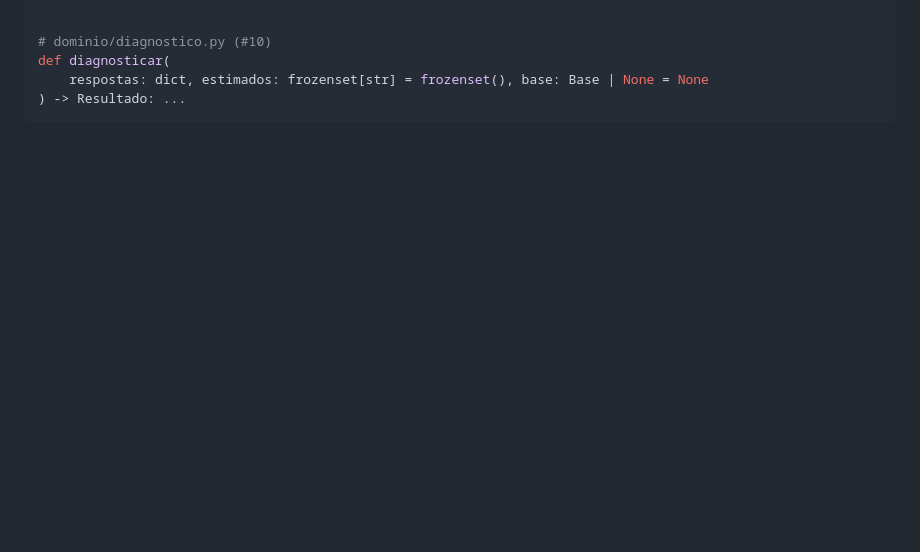
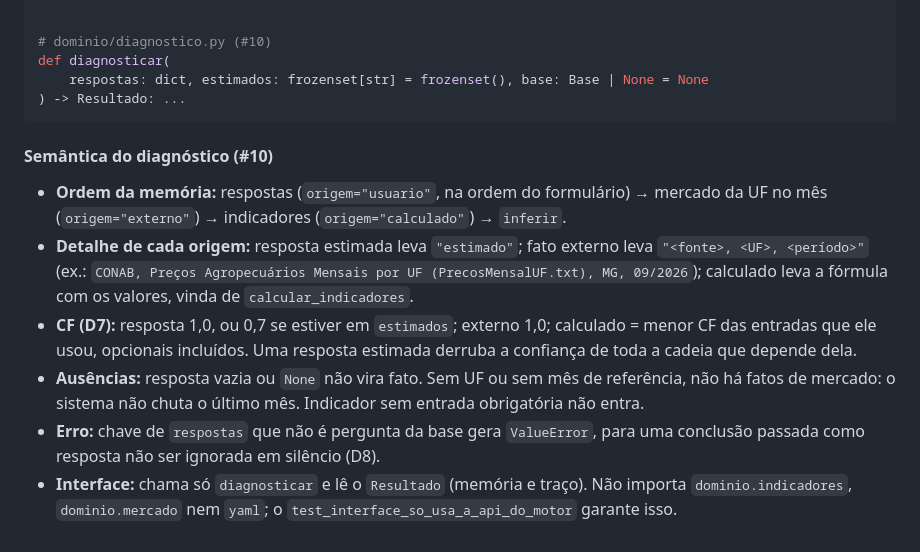
Before and after one commit to davigrossis/hackaton-rerum-2026, a Markdown page: docs/contratos.md, the part around the change. Rendered like a GitHub page; blank space fills up the shorter version.

Commit message:
docs: semântica do diagnóstico, testes e a #10 no processo com IA

````diff
--- a/docs/contratos.md
+++ b/docs/contratos.md
@@ -209,3 +209,11 @@ def diagnosticar(
     respostas: dict, estimados: frozenset[str] = frozenset(), base: Base | None = None
 ) -> Resultado: ...
 ```
+
+#### Semântica do diagnóstico (#10)
+- **Ordem da memória:** respostas (`origem="usuario"`, na ordem do formulário) → mercado da UF no mês (`origem="externo"`) → indicadores (`origem="calculado"`) → `inferir`.
+- **Detalhe de cada origem:** resposta estimada leva `"estimado"`; fato externo leva `"<fonte>, <UF>, <período>"` (ex.: `CONAB, Preços Agropecuários Mensais por UF (PrecosMensalUF.txt), MG, 09/2026`); calculado leva a fórmula com os valores, vinda de `calcular_indicadores`.
+- **CF (D7):** resposta 1,0, ou 0,7 se estiver em `estimados`; externo 1,0; calculado = menor CF das entradas que ele usou, opcionais incluídos. Uma resposta estimada derruba a confiança de toda a cadeia que depende dela.
+- **Ausências:** resposta vazia ou `None` não vira fato. Sem UF ou sem mês de referência, não há fatos de mercado: o sistema não chuta o último mês. Indicador sem entrada obrigatória não entra.
+- **Erro:** chave de `respostas` que não é pergunta da base gera `ValueError`, para uma conclusão passada como resposta não ser ignorada em silêncio (D8).
+- **Interface:** chama só `diagnosticar` e lê o `Resultado` (memória e traço). Não importa `dominio.indicadores`, `dominio.mercado` nem `yaml`; o `test_interface_so_usa_a_api_do_motor` garante isso.
````
Also changed, not shown: docs/processo-ia.md (+1 -0 lines), 1 other file.
